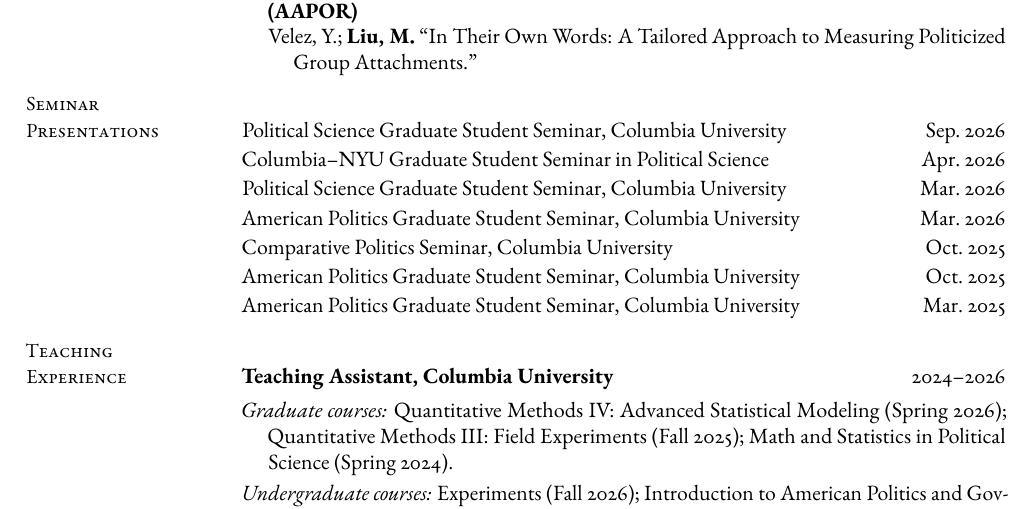
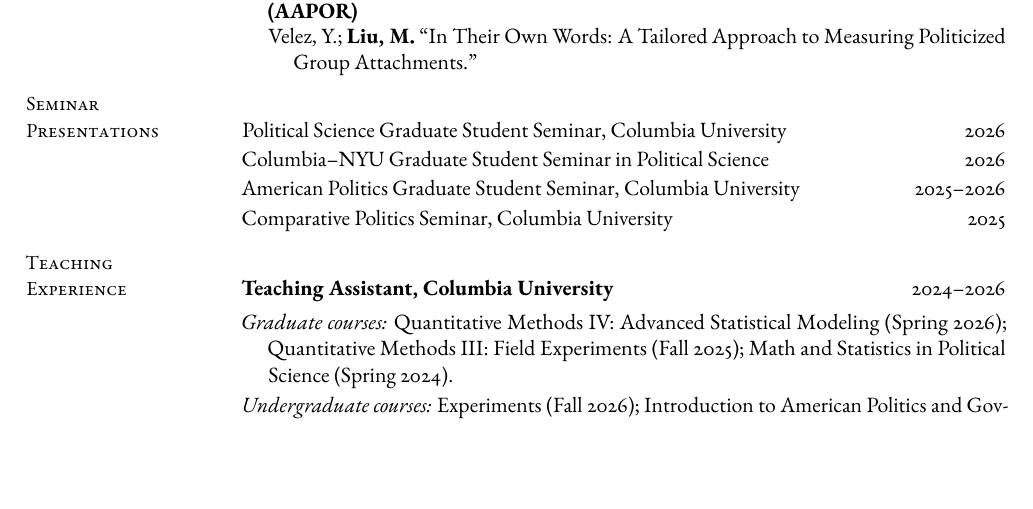
Before and after one commit to muzhi-liu/muzhi-liu.github.io, a LaTeX CV (cv/main.tex): part of page 2 of 2, cut so that both start at the same text, the shorter picture padded with empty space. Compiled offline with pdfLaTeX.

Commit message:
CV: merge seminar presentations by venue with years only
Co-Authored-By: Claude Fable 5.1 <noreply@anthropic.com>

```diff
--- a/cv/main.tex
+++ b/cv/main.tex
@@ -136,13 +136,10 @@
 \subline{Velez, Y.; \textbf{Liu, M.} ``In Their Own Words: A Tailored Approach to Measuring Politicized Group Attachments.''}
 
 \cvsection{Seminar\\Presentations}%
-\cvline{Political Science Graduate Student Seminar, Columbia University}{Sep.\ 2026}
-\cvline{Columbia--NYU Graduate Student Seminar in Political Science}{Apr.\ 2026}
-\cvline{Political Science Graduate Student Seminar, Columbia University}{Mar.\ 2026}
-\cvline{American Politics Graduate Student Seminar, Columbia University}{Mar.\ 2026}
-\cvline{Comparative Politics Seminar, Columbia University}{Oct.\ 2025}
-\cvline{American Politics Graduate Student Seminar, Columbia University}{Oct.\ 2025}
-\cvline{American Politics Graduate Student Seminar, Columbia University}{Mar.\ 2025}
+\cvline{Political Science Graduate Student Seminar, Columbia University}{2026}
+\cvline{Columbia--NYU Graduate Student Seminar in Political Science}{2026}
+\cvline{American Politics Graduate Student Seminar, Columbia University}{2025--2026}
+\cvline{Comparative Politics Seminar, Columbia University}{2025}
 
 \cvsection{Teaching\\Experience}%
 \cvline{\textbf{Teaching Assistant, Columbia University}}{2024--2026}
```
Also changed, not shown: assets/pdf/Muzhi_Liu_CV.pdf, cv/main.pdf.
